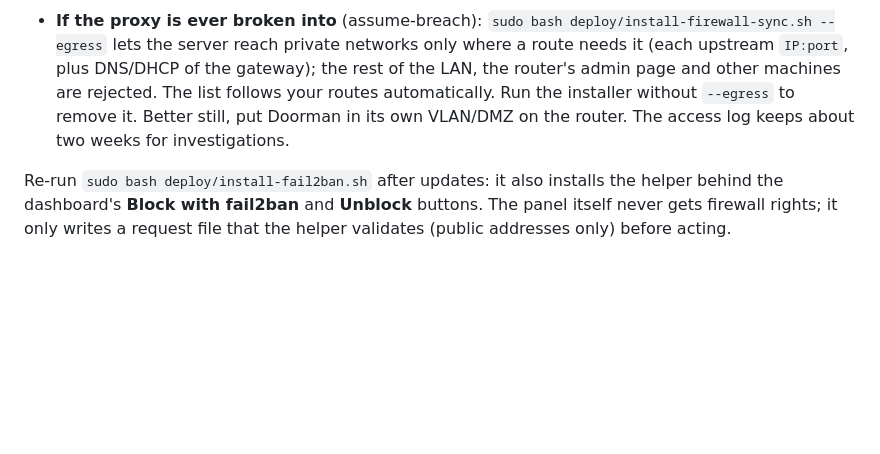
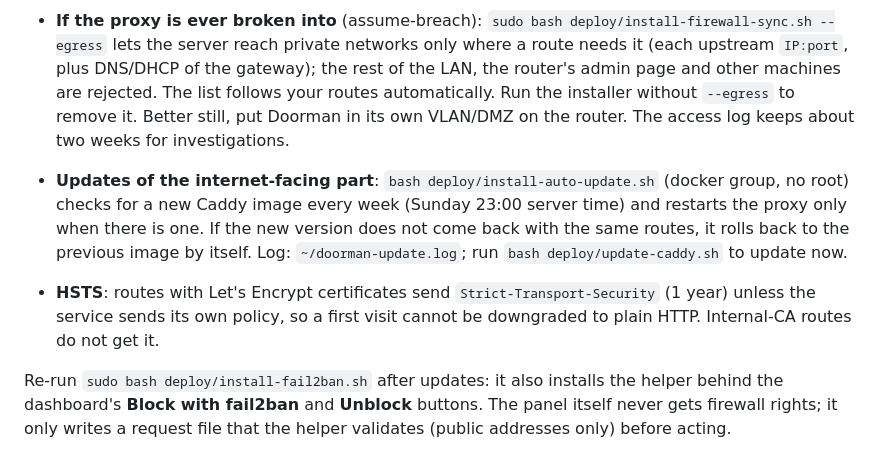
Before and after one commit to BobJustFry/doorman, a Markdown page: README.md, the part around the change. Drawn GitHub-style; blank space fills up the shorter version.

```diff
--- a/README.md
+++ b/README.md
@@ -105,6 +105,9 @@ What the audit looked at and what is in place:
 
 - **If the proxy is ever broken into** (assume-breach): `sudo bash deploy/install-firewall-sync.sh --egress` lets the server reach private networks only where a route needs it (each upstream `IP:port`, plus DNS/DHCP of the gateway); the rest of the LAN, the router's admin page and other machines are rejected. The list follows your routes automatically. Run the installer without `--egress` to remove it. Better still, put Doorman in its own VLAN/DMZ on the router. The access log keeps about two weeks for investigations.
 
+- **Updates of the internet-facing part**: `bash deploy/install-auto-update.sh` (docker group, no root) checks for a new Caddy image every week (Sunday 23:00 server time) and restarts the proxy only when there is one. If the new version does not come back with the same routes, it rolls back to the previous image by itself. Log: `~/doorman-update.log`; run `bash deploy/update-caddy.sh` to update now.
+- **HSTS**: routes with Let's Encrypt certificates send `Strict-Transport-Security` (1 year) unless the service sends its own policy, so a first visit cannot be downgraded to plain HTTP. Internal-CA routes do not get it.
+
 Re-run `sudo bash deploy/install-fail2ban.sh` after updates: it also installs the helper behind the dashboard's **Block with fail2ban** and **Unblock** buttons. The panel itself never gets firewall rights; it only writes a request file that the helper validates (public addresses only) before acting.
 
 **Reset statistics**: *Dashboard → Reset…* clears the counters, the lists (unrouted and dismissed names) or both. Routes, certificates and blocked addresses are never touched.
```
Also changed, not shown: README.ru.md (+3 -0 lines).
